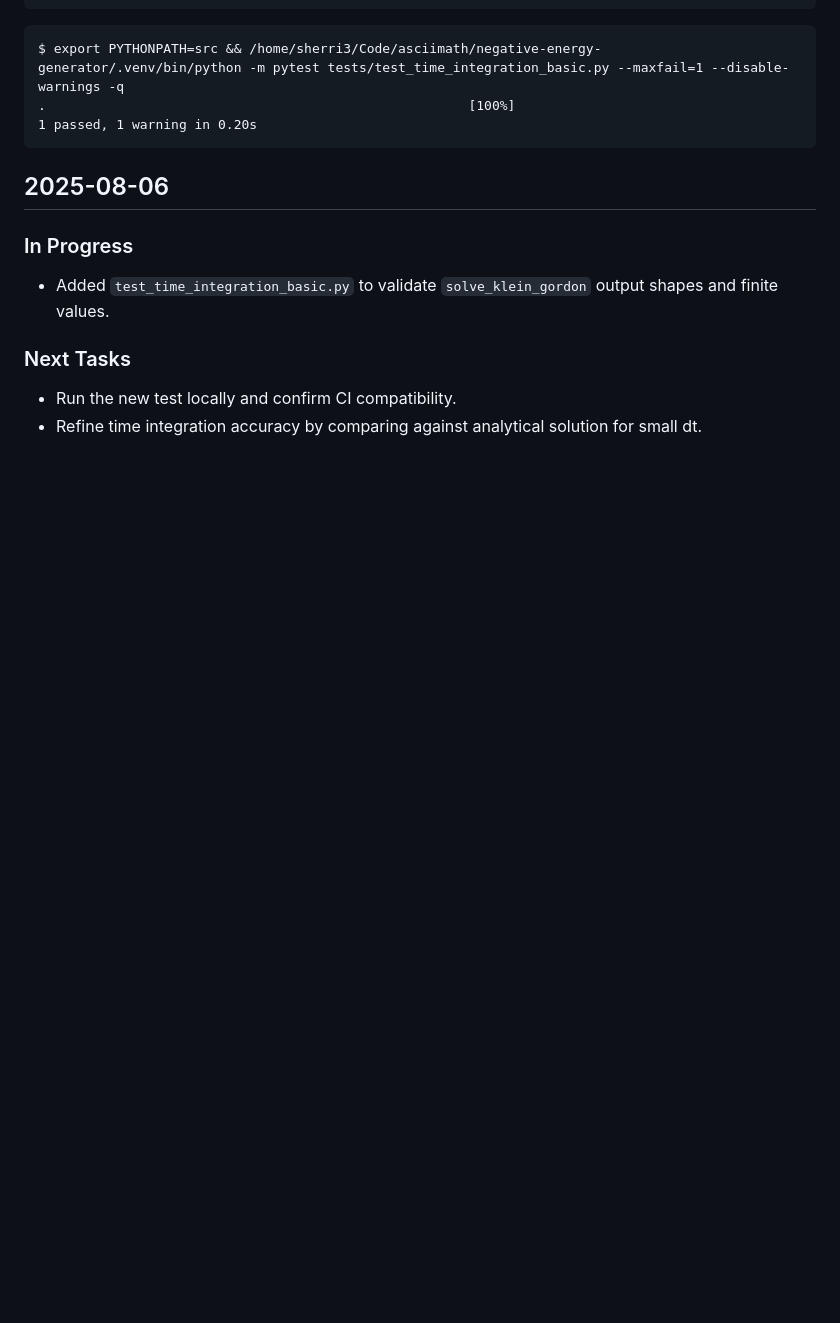
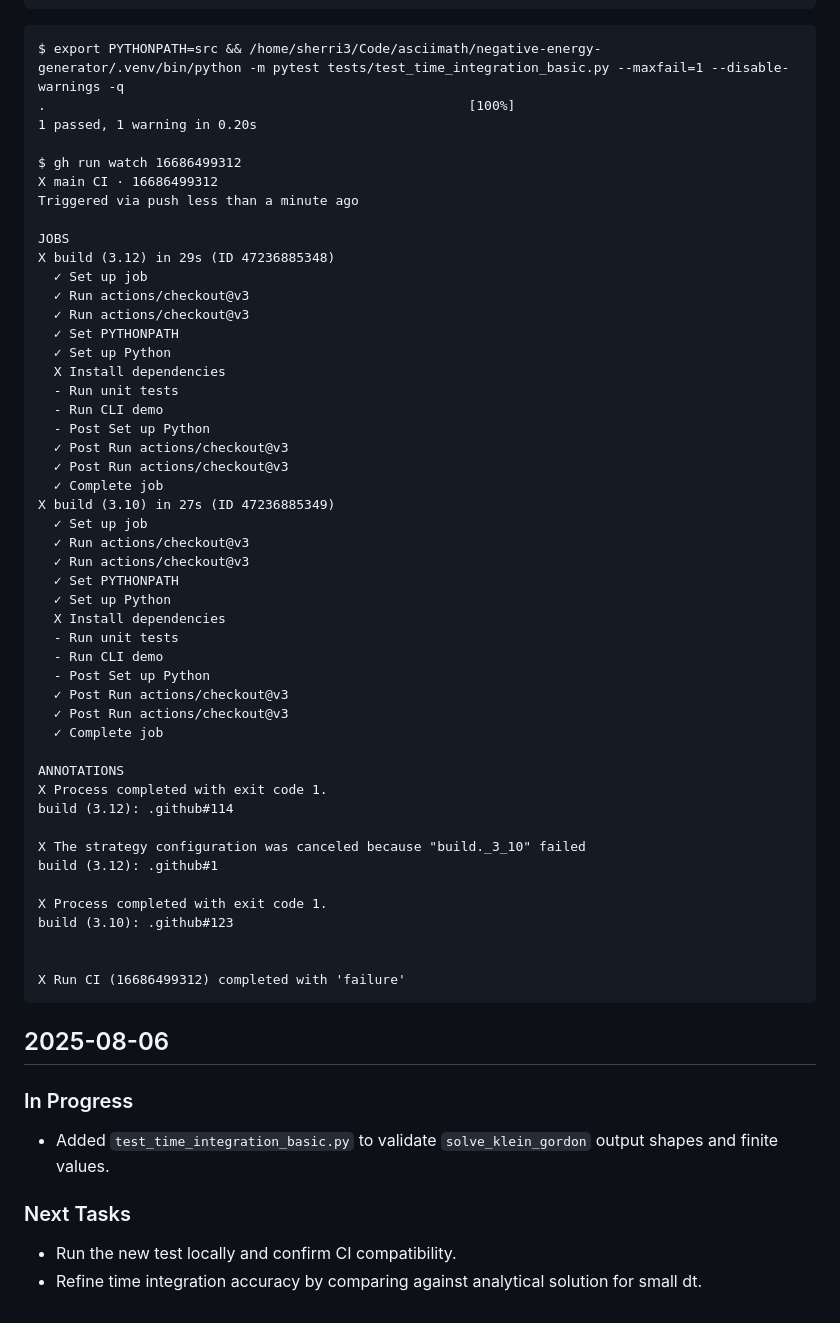
Before and after one commit to arcticoder/negative-energy-generator, a Markdown page: docs/progress_log.md, the part around the change. GitHub-like rendering; blank space fills up the shorter version.

Commit message:
Update progress log with recent CI run details and job statuses

`````diff
--- a/docs/progress_log.md
+++ b/docs/progress_log.md
@@ -152,6 +152,51 @@ I created a merge_wip.sh helper to install MPB via conda and merge all `wip` bra
 $ export PYTHONPATH=src && /home/sherri3/Code/asciimath/negative-energy-generator/.venv/bin/python -m pytest tests/test_time_integration_basic.py --maxfail=1 --disable-warnings -q
 .                                                      [100%]
 1 passed, 1 warning in 0.20s
+
+$ gh run watch 16686499312
+X main CI · 16686499312
+Triggered via push less than a minute ago
+
+JOBS
+X build (3.12) in 29s (ID 47236885348)
+  ✓ Set up job
+  ✓ Run actions/checkout@v3
+  ✓ Run actions/checkout@v3
+  ✓ Set PYTHONPATH
+  ✓ Set up Python
+  X Install dependencies
+  - Run unit tests
+  - Run CLI demo
+  - Post Set up Python
+  ✓ Post Run actions/checkout@v3
+  ✓ Post Run actions/checkout@v3
+  ✓ Complete job
+X build (3.10) in 27s (ID 47236885349)
+  ✓ Set up job
+  ✓ Run actions/checkout@v3
+  ✓ Run actions/checkout@v3
+  ✓ Set PYTHONPATH
+  ✓ Set up Python
+  X Install dependencies
+  - Run unit tests
+  - Run CLI demo
+  - Post Set up Python
+  ✓ Post Run actions/checkout@v3
+  ✓ Post Run actions/checkout@v3
+  ✓ Complete job
+
+ANNOTATIONS
+X Process completed with exit code 1.
+build (3.12): .github#114
+
+X The strategy configuration was canceled because "build._3_10" failed
+build (3.12): .github#1
+
+X Process completed with exit code 1.
+build (3.10): .github#123
+
+
+X Run CI (16686499312) completed with 'failure'
 ````
 
 ## 2025-08-06
`````
